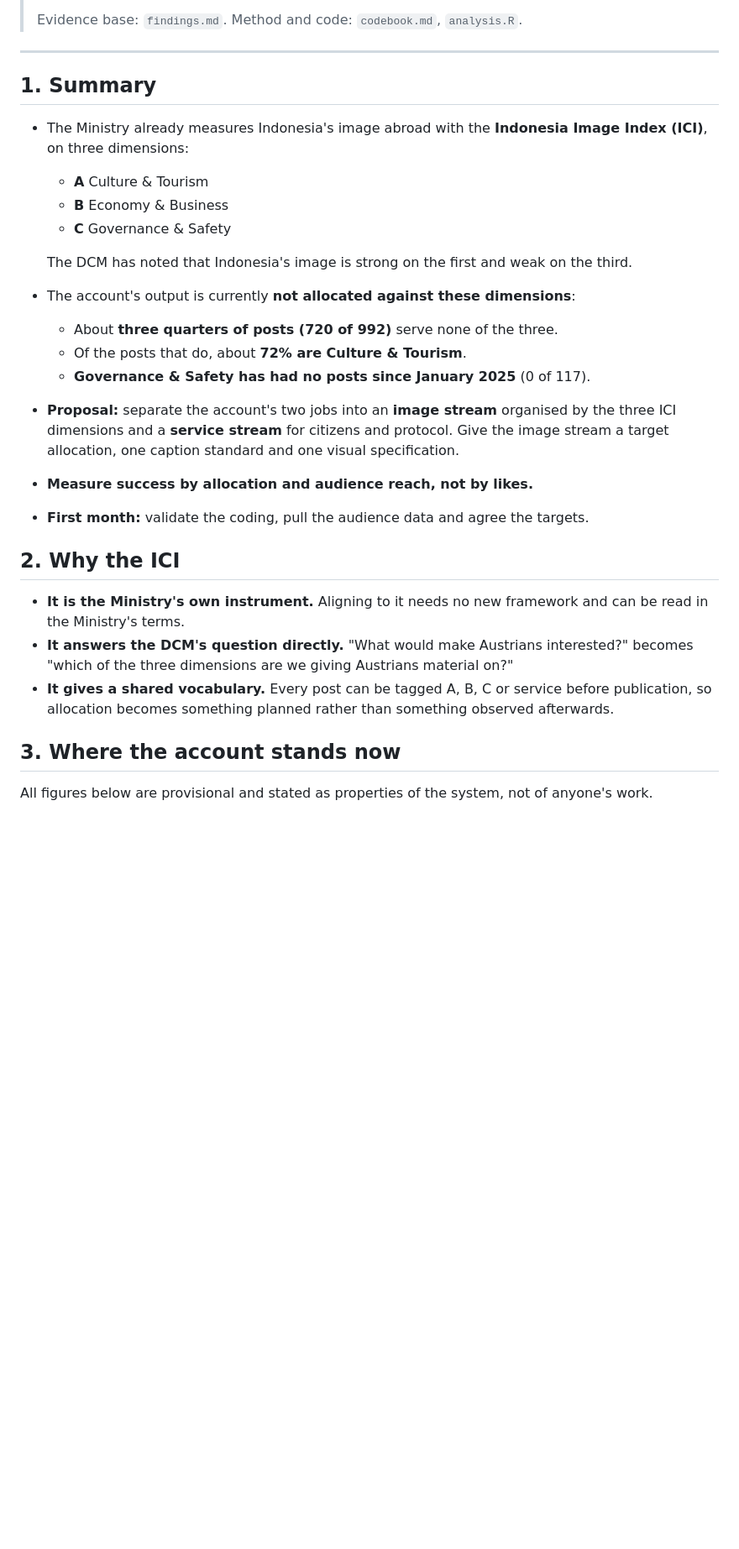
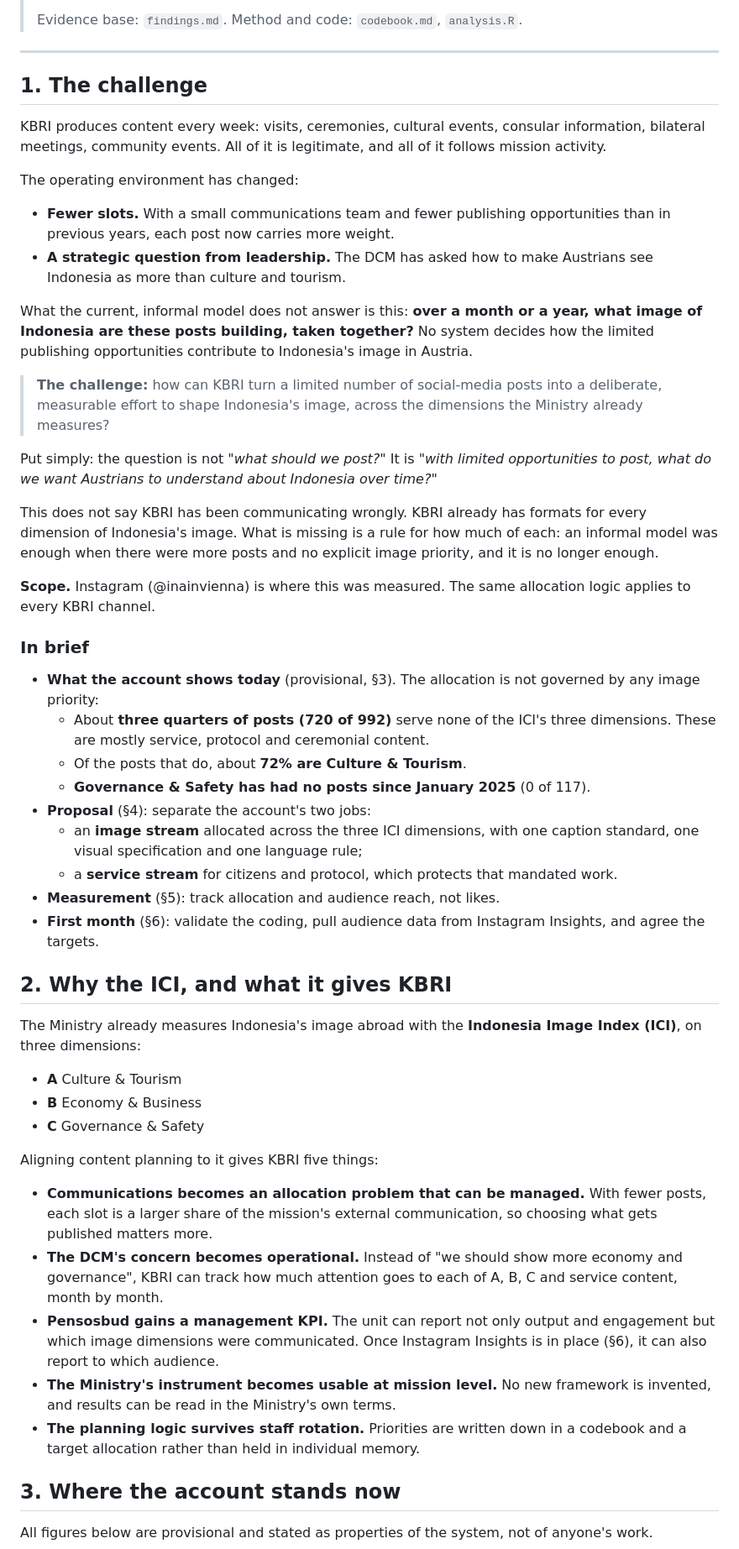
Before and after one commit to quintareva09/quintadeyandaputri, a Markdown page: ici_analysis/proposal.md, the part around one of its changes. Shown at 84% size. Drawn GitHub-style; blank space fills up the shorter version.

Commit message:
Reframe proposal around the allocation challenge
Co-Authored-By: Claude Opus 5.5 <noreply@anthropic.com>
Claude-Session: https://claude.ai/code/session_017H2nDFJncHL4WTwSKmVUUD

```diff
--- a/ici_analysis/proposal.md
+++ b/ici_analysis/proposal.md
@@ -12,27 +12,49 @@
 
 ---
 
-## 1. Summary
+## 1. The challenge
 
-- The Ministry already measures Indonesia's image abroad with the **Indonesia Image Index (ICI)**, on three dimensions:
-  - **A** Culture & Tourism
-  - **B** Economy & Business
-  - **C** Governance & Safety
+KBRI produces content every week: visits, ceremonies, cultural events, consular information, bilateral meetings, community events. All of it is legitimate, and all of it follows mission activity.
 
-  The DCM has noted that Indonesia's image is strong on the first and weak on the third.
-- The account's output is currently **not allocated against these dimensions**:
-  - About **three quarters of posts (720 of 992)** serve none of the three.
+The operating environment has changed:
+- **Fewer slots.** With a small communications team and fewer publishing opportunities than in previous years, each post now carries more weight.
+- **A strategic question from leadership.** The DCM has asked how to make Austrians see Indonesia as more than culture and tourism.
+
+What the current, informal model does not answer is this: **over a month or a year, what image of Indonesia are these posts building, taken together?** No system decides how the limited publishing opportunities contribute to Indonesia's image in Austria.
+
+> **The challenge:** how can KBRI turn a limited number of social-media posts into a deliberate, measurable effort to shape Indonesia's image, across the dimensions the Ministry already measures?
+
+Put simply: the question is not *"what should we post?"* It is *"with limited opportunities to post, what do we want Austrians to understand about Indonesia over time?"*
+
+This does not say KBRI has been communicating wrongly. KBRI already has formats for every dimension of Indonesia's image. What is missing is a rule for how much of each: an informal model was enough when there were more posts and no explicit image priority, and it is no longer enough.
+
+**Scope.** Instagram (@inainvienna) is where this was measured. The same allocation logic applies to every KBRI channel.
+
+### In brief
+- **What the account shows today** (provisional, §3). The allocation is not governed by any image priority:
+  - About **three quarters of posts (720 of 992)** serve none of the ICI's three dimensions. These are mostly service, protocol and ceremonial content.
   - Of the posts that do, about **72% are Culture & Tourism**.
   - **Governance & Safety has had no posts since January 2025** (0 of 117).
-- **Proposal:** separate the account's two jobs into an **image stream** organised by the three ICI dimensions and a **service stream** for citizens and protocol. Give the image stream a target allocation, one caption standard and one visual specification.
-- **Measure success by allocation and audience reach, not by likes.**
-- **First month:** validate the coding, pull the audience data and agree the targets.
+- **Proposal** (§4): separate the account's two jobs:
+  - an **image stream** allocated across the three ICI dimensions, with one caption standard, one visual specification and one language rule;
+  - a **service stream** for citizens and protocol, which protects that mandated work.
+- **Measurement** (§5): track allocation and audience reach, not likes.
+- **First month** (§6): validate the coding, pull audience data from Instagram Insights, and agree the targets.
 
-## 2. Why the ICI
+## 2. Why the ICI, and what it gives KBRI
 
-- **It is the Ministry's own instrument.** Aligning to it needs no new framework and can be read in the Ministry's terms.
-- **It answers the DCM's question directly.** "What would make Austrians interested?" becomes "which of the three dimensions are we giving Austrians material on?"
-- **It gives a shared vocabulary.** Every post can be tagged A, B, C or service before publication, so allocation becomes something planned rather than something observed afterwards.
+The Ministry already measures Indonesia's image abroad with the **Indonesia Image Index (ICI)**, on three dimensions:
+- **A** Culture & Tourism
+- **B** Economy & Business
+- **C** Governance & Safety
+
+Aligning content planning to it gives KBRI five things:
+
+- **Communications becomes an allocation problem that can be managed.** With fewer posts, each slot is a larger share of the mission's external communication, so choosing what gets published matters more.
+- **The DCM's concern becomes operational.** Instead of "we should show more economy and governance", KBRI can track how much attention goes to each of A, B, C and service content, month by month.
+- **Pensosbud gains a management KPI.** The unit can report not only output and engagement but which image dimensions were communicated. Once Instagram Insights is in place (§6), it can also report to which audience.
+- **The Ministry's instrument becomes usable at mission level.** No new framework is invented, and results can be read in the Ministry's own terms.
+- **The planning logic survives staff rotation.** Priorities are written down in a codebook and a target allocation rather than held in individual memory.
 
 ## 3. Where the account stands now
 
```
Also changed, not shown: other parts of ici_analysis/proposal.md (+2 -2 lines).
